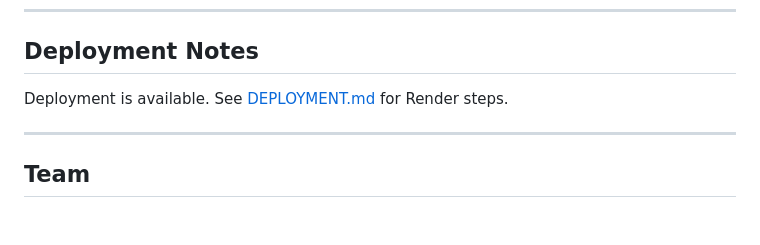
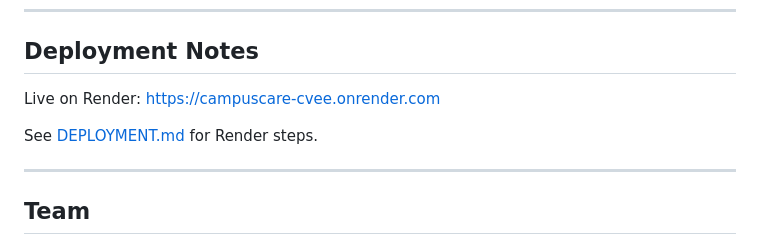
Before and after one commit to yash-singh12/CampusCare, a Markdown page: README.md, the part around the change. Drawn GitHub-style; blank space fills up the shorter version.

Commit message:
- updated readme of deployment
Co-authored-by: Copilot <copilot@github.com>

```diff
--- a/README.md
+++ b/README.md
@@ -175,7 +175,9 @@ node server/seeds/seedFacilities.js
 
 ## Deployment Notes
 
-Deployment is available. See [DEPLOYMENT.md](DEPLOYMENT.md) for Render steps.
+Live on Render: https://campuscare-cvee.onrender.com
+
+See [DEPLOYMENT.md](DEPLOYMENT.md) for Render steps.
 
 ---
 
```
